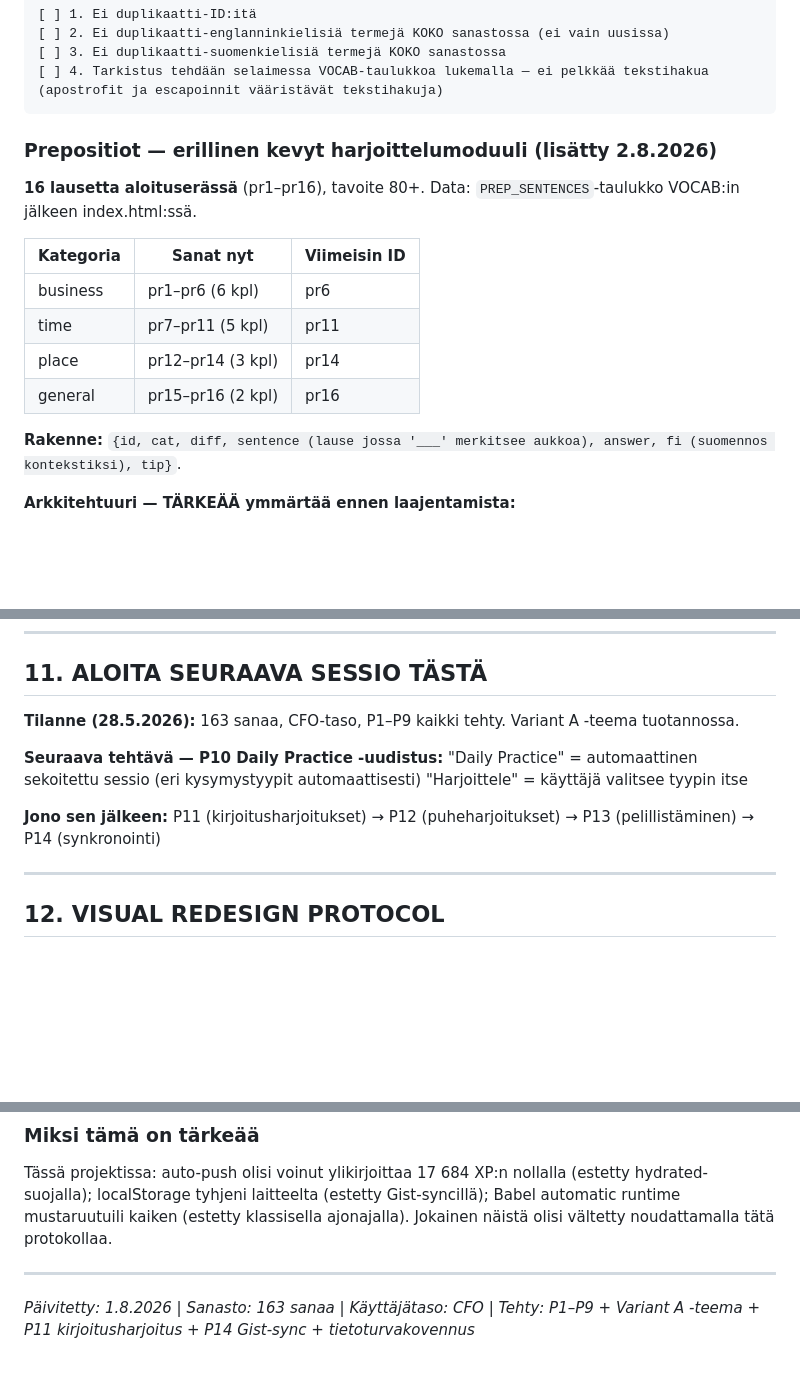
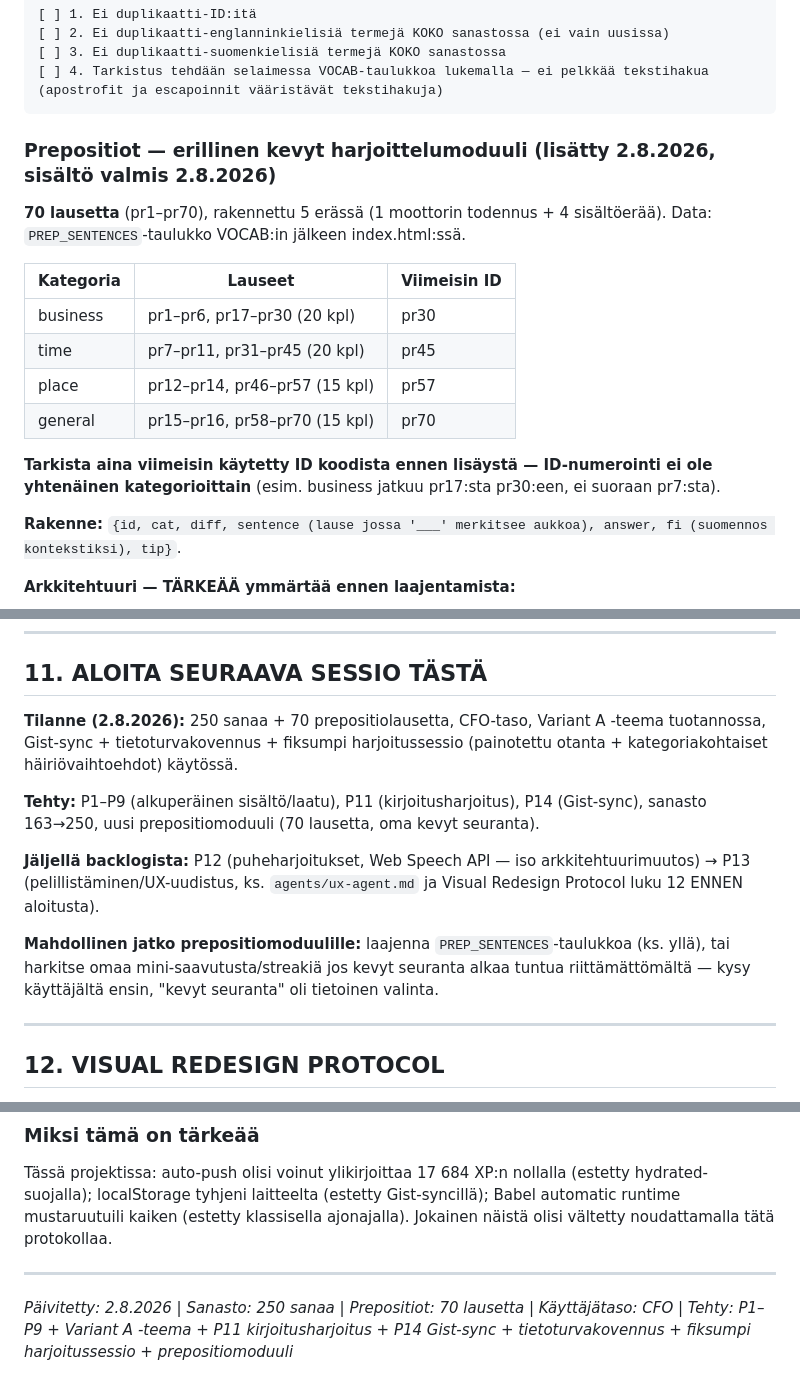
Before and after one commit to MakeLAI/english-trainer, a Markdown page: CLAUDE.md, 3 parts joined by grey strips. Drawn GitHub-style; blank space fills up the shorter version.

Commit message:
CLAUDE.md: paivita prepositiomoduuli 70 lauseeseen, backlog-tila, alatunniste

````diff
--- a/CLAUDE.md
+++ b/CLAUDE.md
@@ -89,16 +89,18 @@ Streak:   3+ päivää
 [ ] 4. Tarkistus tehdään selaimessa VOCAB-taulukkoa lukemalla — ei pelkkää tekstihakua (apostrofit ja escapoinnit vääristävät tekstihakuja)
 ```
 
-### Prepositiot — erillinen kevyt harjoittelumoduuli (lisätty 2.8.2026)
+### Prepositiot — erillinen kevyt harjoittelumoduuli (lisätty 2.8.2026, sisältö valmis 2.8.2026)
 
-**16 lausetta aloituserässä** (pr1–pr16), tavoite 80+. Data: `PREP_SENTENCES`-taulukko VOCAB:in jälkeen index.html:ssä.
+**70 lausetta** (pr1–pr70), rakennettu 5 erässä (1 moottorin todennus + 4 sisältöerää). Data: `PREP_SENTENCES`-taulukko VOCAB:in jälkeen index.html:ssä.
 
-| Kategoria | Sanat nyt | Viimeisin ID |
+| Kategoria | Lauseet | Viimeisin ID |
 |---|---|---|
-| business | pr1–pr6 (6 kpl) | pr6 |
-| time | pr7–pr11 (5 kpl) | pr11 |
-| place | pr12–pr14 (3 kpl) | pr14 |
-| general | pr15–pr16 (2 kpl) | pr16 |
+| business | pr1–pr6, pr17–pr30 (20 kpl) | pr30 |
+| time | pr7–pr11, pr31–pr45 (20 kpl) | pr45 |
+| place | pr12–pr14, pr46–pr57 (15 kpl) | pr57 |
+| general | pr15–pr16, pr58–pr70 (15 kpl) | pr70 |
+
+**Tarkista aina viimeisin käytetty ID koodista ennen lisäystä — ID-numerointi ei ole yhtenäinen kategorioittain** (esim. business jatkuu pr17:sta pr30:een, ei suoraan pr7:sta).
 
 **Rakenne:** `{id, cat, diff, sentence (lause jossa '___' merkitsee aukkoa), answer, fi (suomennos kontekstiksi), tip}`.
 
@@ -293,13 +295,13 @@ Validointi:[Mitä tarkistetaan — ID:t, käynnistys, muutetut rivit]
 
 ## 11. ALOITA SEURAAVA SESSIO TÄSTÄ
 
-**Tilanne (28.5.2026):** 163 sanaa, CFO-taso, P1–P9 kaikki tehty. Variant A -teema tuotannossa.
+**Tilanne (2.8.2026):** 250 sanaa + 70 prepositiolausetta, CFO-taso, Variant A -teema tuotannossa, Gist-sync + tietoturvakovennus + fiksumpi harjoitussessio (painotettu otanta + kategoriakohtaiset häiriövaihtoehdot) käytössä.
 
-**Seuraava tehtävä — P10 Daily Practice -uudistus:**
-"Daily Practice" = automaattinen sekoitettu sessio (eri kysymystyypit automaattisesti)
-"Harjoittele" = käyttäjä valitsee tyypin itse
+**Tehty:** P1–P9 (alkuperäinen sisältö/laatu), P11 (kirjoitusharjoitus), P14 (Gist-sync), sanasto 163→250, uusi prepositiomoduuli (70 lausetta, oma kevyt seuranta).
 
-**Jono sen jälkeen:** P11 (kirjoitusharjoitukset) → P12 (puheharjoitukset) → P13 (pelillistäminen) → P14 (synkronointi)
+**Jäljellä backlogista:** P12 (puheharjoitukset, Web Speech API — iso arkkitehtuurimuutos) → P13 (pelillistäminen/UX-uudistus, ks. `agents/ux-agent.md` ja Visual Redesign Protocol luku 12 ENNEN aloitusta).
+
+**Mahdollinen jatko prepositiomoduulille:** laajenna `PREP_SENTENCES`-taulukkoa (ks. yllä), tai harkitse omaa mini-saavutusta/streakiä jos kevyt seuranta alkaa tuntua riittämättömältä — kysy käyttäjältä ensin, "kevyt seuranta" oli tietoinen valinta.
 
 ---
 
@@ -365,4 +367,4 @@ Tässä projektissa: auto-push olisi voinut ylikirjoittaa 17 684 XP:n nollalla (
 
 ---
 
-*Päivitetty: 1.8.2026 | Sanasto: 163 sanaa | Käyttäjätaso: CFO | Tehty: P1–P9 + Variant A -teema + P11 kirjoitusharjoitus + P14 Gist-sync + tietoturvakovennus*
+*Päivitetty: 2.8.2026 | Sanasto: 250 sanaa | Prepositiot: 70 lausetta | Käyttäjätaso: CFO | Tehty: P1–P9 + Variant A -teema + P11 kirjoitusharjoitus + P14 Gist-sync + tietoturvakovennus + fiksumpi harjoitussessio + prepositiomoduuli*
````
